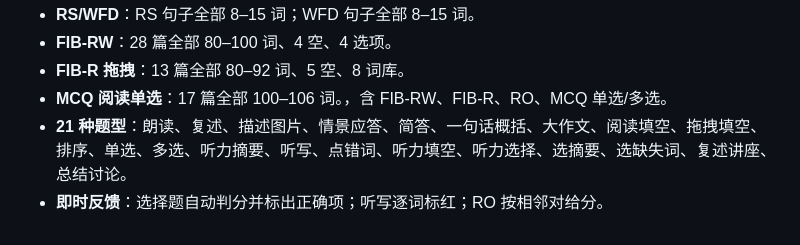
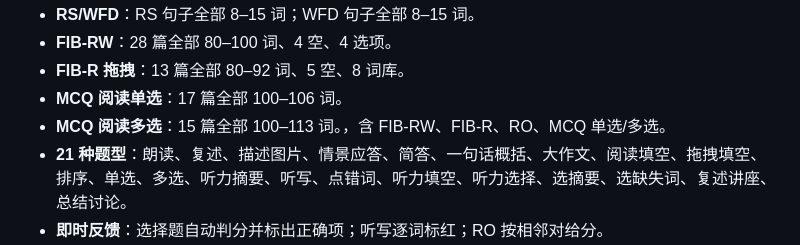
Before and after one commit to wgawga041815-create/pte-52-plus, a Markdown page: README.md, the part around the change. GitHub-like rendering.

Commit message:
Upgrade MCQ reading multiple: README.md

```diff
--- a/README.md
+++ b/README.md
@@ -38,7 +38,8 @@ python3 -m http.server 8000
 - **RS/WFD**：RS 句子全部 8–15 词；WFD 句子全部 8–15 词。
 - **FIB-RW**：28 篇全部 80–100 词、4 空、4 选项。
 - **FIB-R 拖拽**：13 篇全部 80–92 词、5 空、8 词库。
-- **MCQ 阅读单选**：17 篇全部 100–106 词。，含 FIB-RW、FIB-R、RO、MCQ 单选/多选。
+- **MCQ 阅读单选**：17 篇全部 100–106 词。
+- **MCQ 阅读多选**：15 篇全部 100–113 词。，含 FIB-RW、FIB-R、RO、MCQ 单选/多选。
 - **21 种题型**：朗读、复述、描述图片、情景应答、简答、一句话概括、大作文、阅读填空、拖拽填空、排序、单选、多选、听力摘要、听写、点错词、听力填空、听力选择、选摘要、选缺失词、复述讲座、总结讨论。
 - **即时反馈**：选择题自动判分并标出正确项；听写逐词标红；RO 按相邻对给分。
 - **口语/写作**：计时 + 录音（需麦克风权限）+ 示范答案 + 自查清单，自评后记入进度。
```
